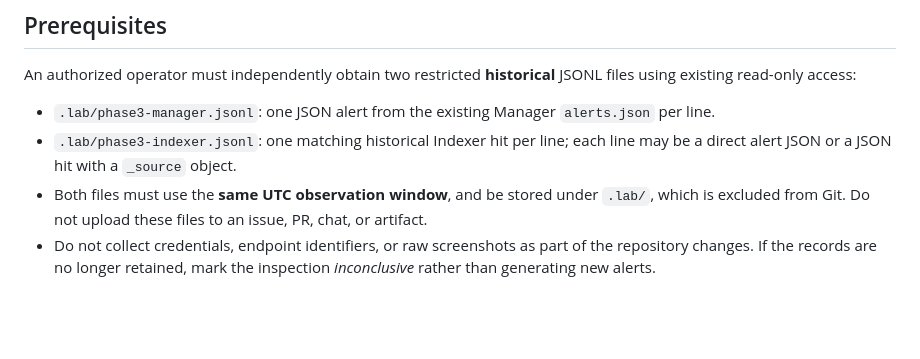
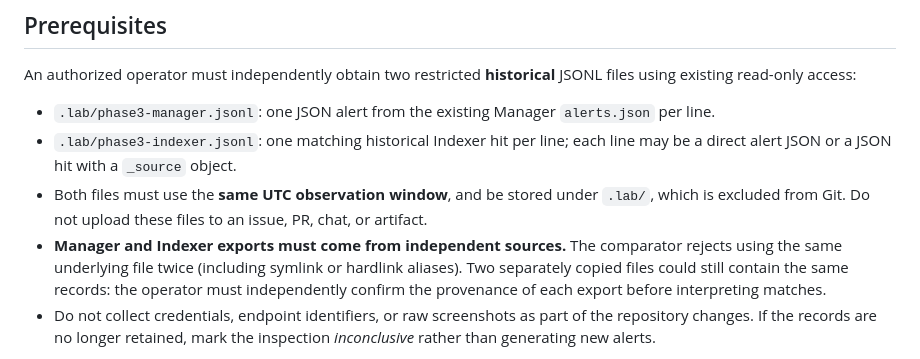
Before and after one commit to raphaelguterres/detection-engineering-blue-team, a Markdown page: docs/phase3-historical-alert-correlation.md, the part around the change. GitHub-like rendering; blank space fills up the shorter version.

Commit message:
Document independent export provenance and CodeRabbit remediation

```diff
--- a/docs/phase3-historical-alert-correlation.md
+++ b/docs/phase3-historical-alert-correlation.md
@@ -11,6 +11,7 @@ An authorized operator must independently obtain two restricted **historical** J
 - `.lab/phase3-manager.jsonl`: one JSON alert from the existing Manager `alerts.json` per line.
 - `.lab/phase3-indexer.jsonl`: one matching historical Indexer hit per line; each line may be a direct alert JSON or a JSON hit with a `_source` object.
 - Both files must use the **same UTC observation window**, and be stored under `.lab/`, which is excluded from Git. Do not upload these files to an issue, PR, chat, or artifact.
+- **Manager and Indexer exports must come from independent sources.** The comparator rejects using the same underlying file twice (including symlink or hardlink aliases). Two separately copied files could still contain the same records: the operator must independently confirm the provenance of each export before interpreting matches.
 - Do not collect credentials, endpoint identifiers, or raw screenshots as part of the repository changes. If the records are no longer retained, mark the inspection *inconclusive* rather than generating new alerts.
 
 This script expects these existing fields in relevant alerts: `id`, `rule.id`, `agent.id`, and `timestamp` (ISO 8601 with timezone). It supports only five explicit detection IDs: `110100`, `110110`, `110120`, `110130`, `110140`. Each indexer entry must represent a single alert rather than a complete search-results envelope.
```
